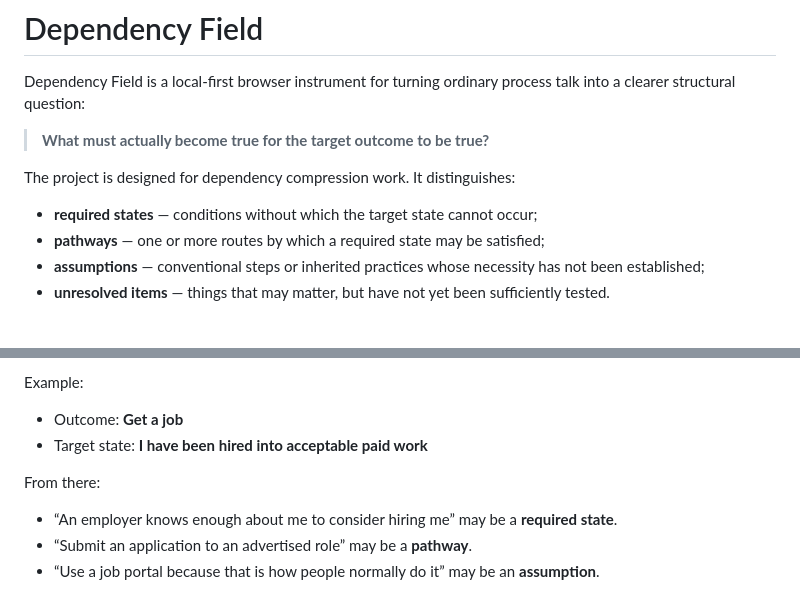
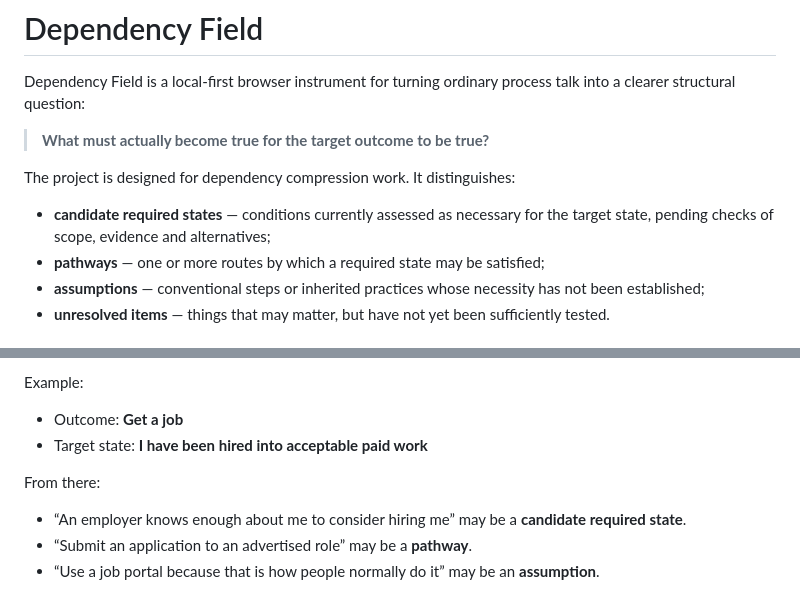
Before and after one commit to rxe-alt788/dependency-field, a Markdown page: README.md, 2 parts joined by grey strips. Rendered like a GitHub page.

Commit message:
Qualify candidate dependency judgements

```diff
--- a/README.md
+++ b/README.md
@@ -6,7 +6,7 @@ Dependency Field is a local-first browser instrument for turning ordinary proces
 
 The project is designed for dependency compression work. It distinguishes:
 
-- **required states** — conditions without which the target state cannot occur;
+- **candidate required states** — conditions currently assessed as necessary for the target state, pending checks of scope, evidence and alternatives;
 - **pathways** — one or more routes by which a required state may be satisfied;
 - **assumptions** — conventional steps or inherited practices whose necessity has not been established;
 - **unresolved items** — things that may matter, but have not yet been sufficiently tested.
@@ -24,7 +24,7 @@ Example:
 
 From there:
 
-- “An employer knows enough about me to consider hiring me” may be a **required state**.
+- “An employer knows enough about me to consider hiring me” may be a **candidate required state**.
 - “Submit an application to an advertised role” may be a **pathway**.
 - “Use a job portal because that is how people normally do it” may be an **assumption**.
 
```
